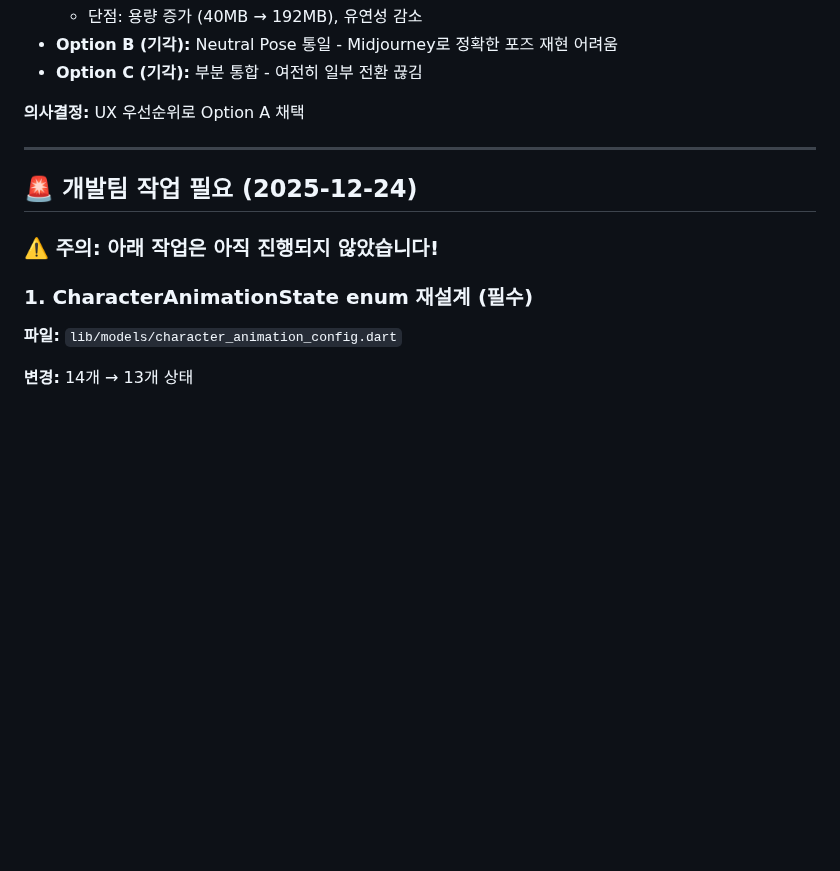
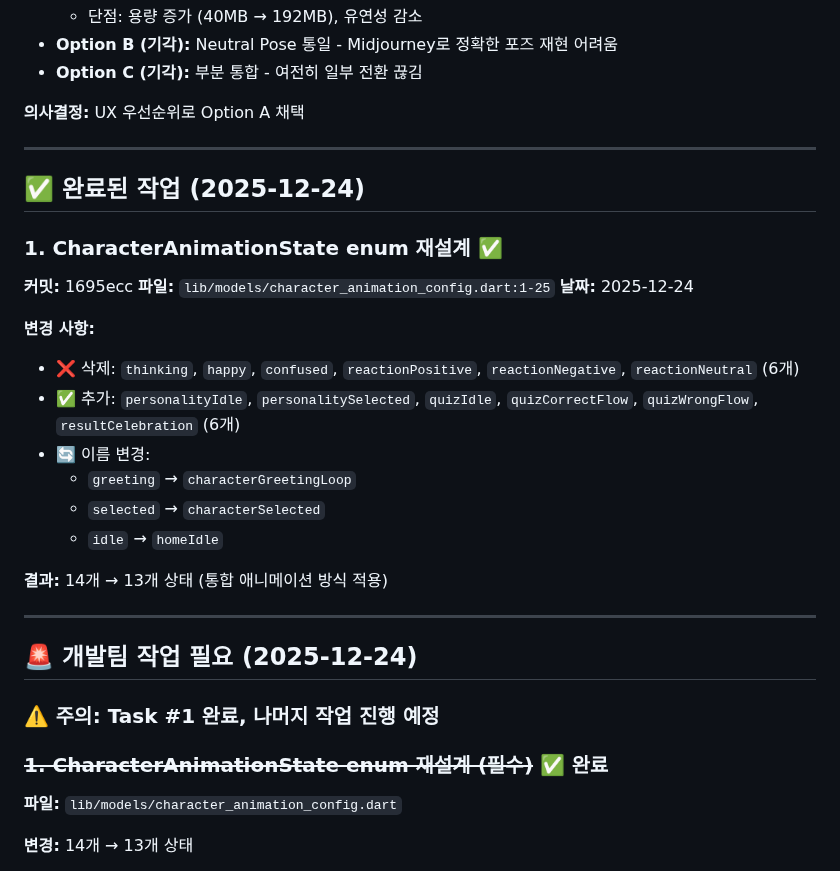
Before and after one commit to tei-young/your_money_pet, a Markdown page: docs/DEVELOPMENT_LOG.md, the part around the change. GitHub-like rendering; blank space fills up the shorter version.

```diff
--- a/docs/DEVELOPMENT_LOG.md
+++ b/docs/DEVELOPMENT_LOG.md
@@ -25,11 +25,30 @@
 
 ---
 
+## ✅ 완료된 작업 (2025-12-24)
+
+### 1. CharacterAnimationState enum 재설계 ✅
+**커밋:** 1695ecc
+**파일:** `lib/models/character_animation_config.dart:1-25`
+**날짜:** 2025-12-24
+
+**변경 사항:**
+- ❌ 삭제: `thinking`, `happy`, `confused`, `reactionPositive`, `reactionNegative`, `reactionNeutral` (6개)
+- ✅ 추가: `personalityIdle`, `personalitySelected`, `quizIdle`, `quizCorrectFlow`, `quizWrongFlow`, `resultCelebration` (6개)
+- 🔄 이름 변경:
+  - `greeting` → `characterGreetingLoop`
+  - `selected` → `characterSelected`
+  - `idle` → `homeIdle`
+
+**결과:** 14개 → 13개 상태 (통합 애니메이션 방식 적용)
+
+---
+
 ## 🚨 개발팀 작업 필요 (2025-12-24)
 
-### ⚠️ 주의: 아래 작업은 아직 진행되지 않았습니다!
-
-### 1. CharacterAnimationState enum 재설계 (필수)
+### ⚠️ 주의: Task #1 완료, 나머지 작업 진행 예정
+
+### ~~1. CharacterAnimationState enum 재설계 (필수)~~ ✅ 완료
 **파일:** `lib/models/character_animation_config.dart`
 
 **변경:** 14개 → 13개 상태
```
Also changed, not shown: docs/TODO.md (+8 -6 lines).
